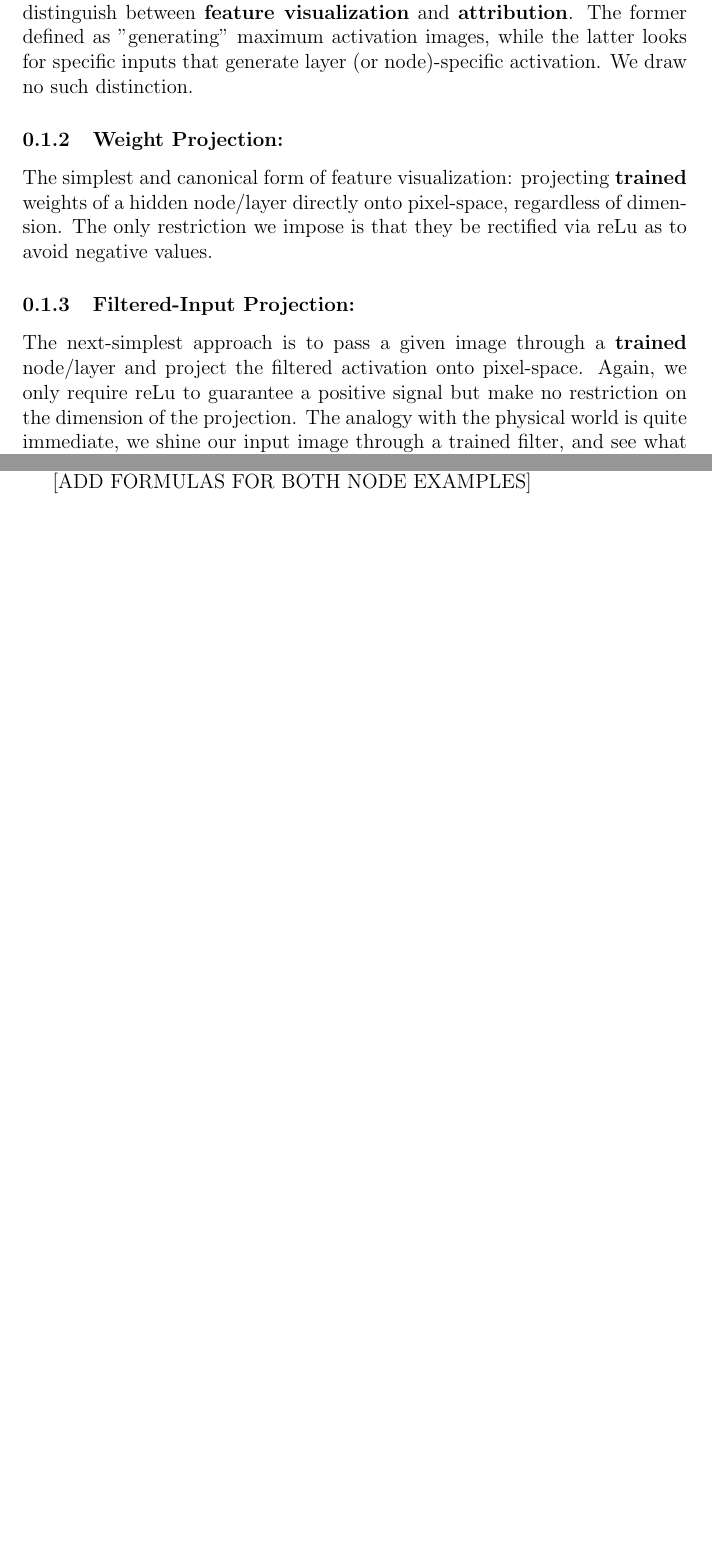
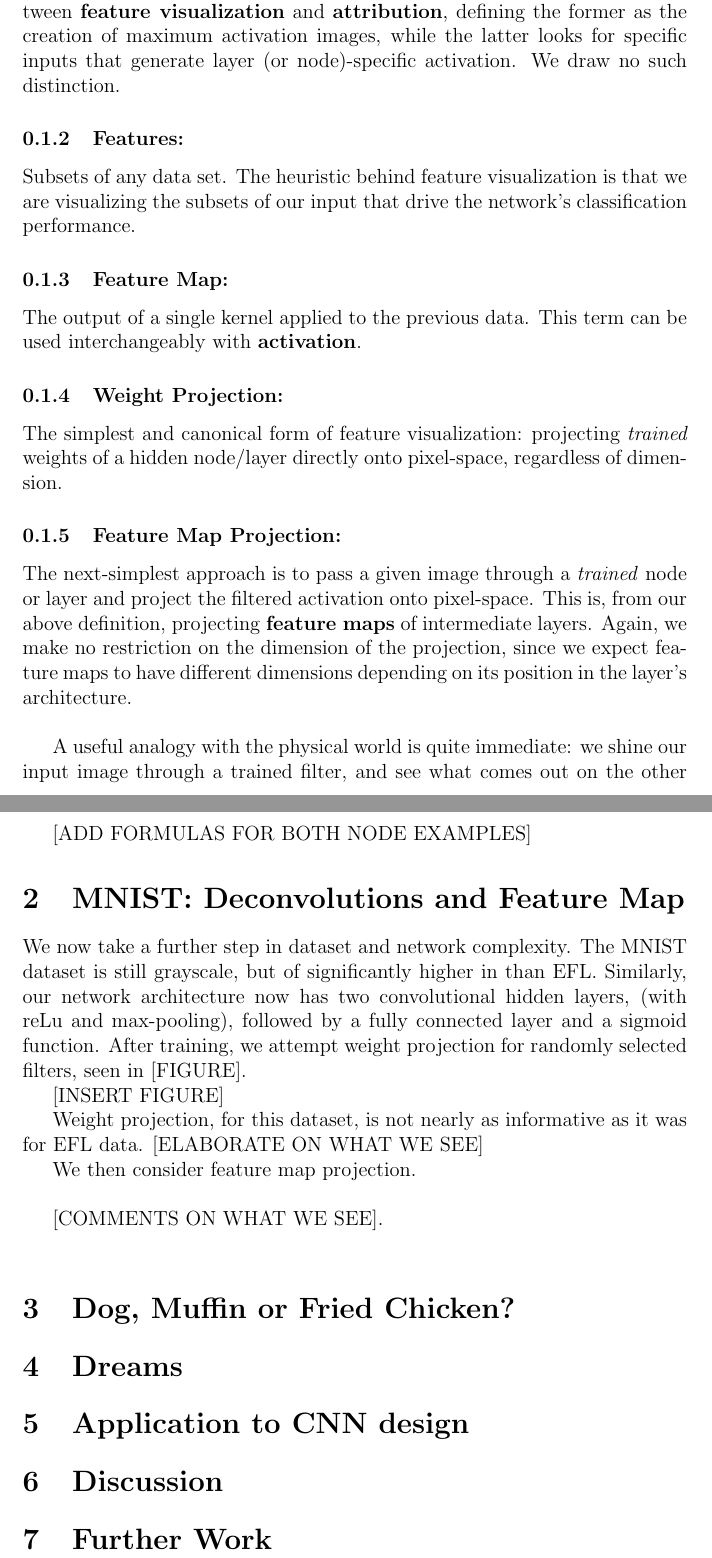
Before and after one commit to pommodoro/MLProject, a LaTeX paper (Doc/writeup/ML_report.tex): two parts of pages 2 and 3 of 3 before the commit and two parts of pages 2 and 4 of 4 after it, joined at a grey line, cut so that both start at the same text, the shorter picture padded with empty space. Compiled offline with pdfLaTeX.

Commit message:
Renaming section

```diff
--- a/Doc/writeup/ML_report.tex
+++ b/Doc/writeup/ML_report.tex
@@ -30,11 +30,19 @@ As any young field, neural networks and their interpretability has yet to agree
 
 \subsubsection{Feature Visualization:}
-We refer to \textbf{feature visualization} as any projection onto pixel-space that relays information about a (generally hidden) subset of the network's architecture. The distinction will become increasingly important as we delve into the details of each technique. Furthermore, some authors (Olah et al., 2017) distinguish between \textbf{feature visualization} and \textbf{attribution}. The former defined as "generating" maximum activation images, while the latter looks for specific inputs that generate layer (or node)-specific activation. We draw no such distinction.
+We refer to \textbf{feature visualization} as any projection onto pixel-space that relays information about a (generally hidden) subset of the network's architecture. This is a particular approach to the general problem of \textbf{neural network interpretability}. Some authors (Olah et al., 2017) distinguish between \textbf{feature visualization} and \textbf{attribution}, defining the former as the creation of maximum activation images, while the latter looks for specific inputs that generate layer (or node)-specific activation. We draw no such distinction.
+
+\subsubsection{Features:}
+Subsets of any data set. The heuristic behind feature visualization is that we are visualizing the subsets of our input that drive the network's classification performance.
+
+\subsubsection{Feature Map:}
+The output of a single kernel applied to the previous data. This term can be used interchangeably with \textbf{activation}.
 
 \subsubsection{Weight Projection:}
-The simplest and canonical form of feature visualization: projecting \textbf{trained} weights of a hidden node/layer directly onto pixel-space, regardless of dimension. The only restriction we impose is that they be rectified via reLu as to avoid negative values.
+The simplest and canonical form of feature visualization: projecting \textit{trained} weights of a hidden node/layer directly onto pixel-space, regardless of dimension.
 
-\subsubsection{Filtered-Input Projection:}
-The next-simplest approach is to pass a given image through a \textbf{trained} node/layer and project the filtered activation onto pixel-space. Again, we only require reLu to guarantee a positive signal but make no restriction on the dimension of the projection. The analogy with the physical world is quite immediate, we shine our input image through a trained filter, and see what comes out on the other side. Since we know what our original image looks like, seeing the difference between input-output should give us some insight about the filter. Contrastingly, \textbf{weight projection} looks at the "filter" directly, while \textbf{filtered-input projection} looks at the image \textit{through} the "filter" (using filter loosely and in reference to a physical filter and not necessarily a node in a convolutional layer).
+\subsubsection{Feature Map Projection:}
+The next-simplest approach is to pass a given image through a \textit{trained} node or layer and project the filtered activation onto pixel-space. This is, from our above definition, projecting \textbf{feature maps} of intermediate layers. Again, we make no restriction on the dimension of the projection, since we expect feature maps to have different dimensions depending on its position in the layer's architecture.\\
+
+A useful analogy with the physical world is quite immediate: we shine our input image through a trained filter, and see what comes out on the other side. Since we know what our original image looks like, seeing the difference between input-output should give us some insight about the filter. Contrastingly, \textbf{weight projection} looks at the "filter" directly, while \textbf{feature map projection} looks at the image \textit{through} the "filter" (using filter loosely and in reference to a physical filter and not necessarily a node in a convolutional layer).
 
 \subsubsection{Deconvolutional Projection:}
@@ -51,4 +59,29 @@ This example informs of what would be the "ideal" of feature visualization: know
 
 [ADD FORMULAS FOR BOTH NODE EXAMPLES]
 
+\section{MNIST: Deconvolutions and Feature Map}
+
+We now take a further step in dataset and network complexity. The MNIST dataset is still grayscale, but of significantly higher in than EFL. Similarly, our network architecture now has two convolutional hidden layers, (with reLu and max-pooling), followed by a fully connected layer and a sigmoid function. After training, we attempt weight projection for randomly selected filters, seen in [FIGURE].
+
+[INSERT FIGURE]
+
+Weight projection, for this dataset, is not nearly as informative as it was for EFL data. [ELABORATE ON WHAT WE SEE]
+
+We then consider feature map projection. \\
+
+[COMMENTS ON WHAT WE SEE]. \\
+
+
+\section{Dog, Muffin or Fried Chicken?}
+
+
+
+\section{Dreams}
+
+\section{Application to CNN design}
+
+\section{Discussion}
+
+\section{Further Work}
+
 \end{document}
```
Also changed, not shown: Doc/writeup/ML_report.pdf, Doc/writeup/ML_report.tex (8 more changed lines), 3 other files.
